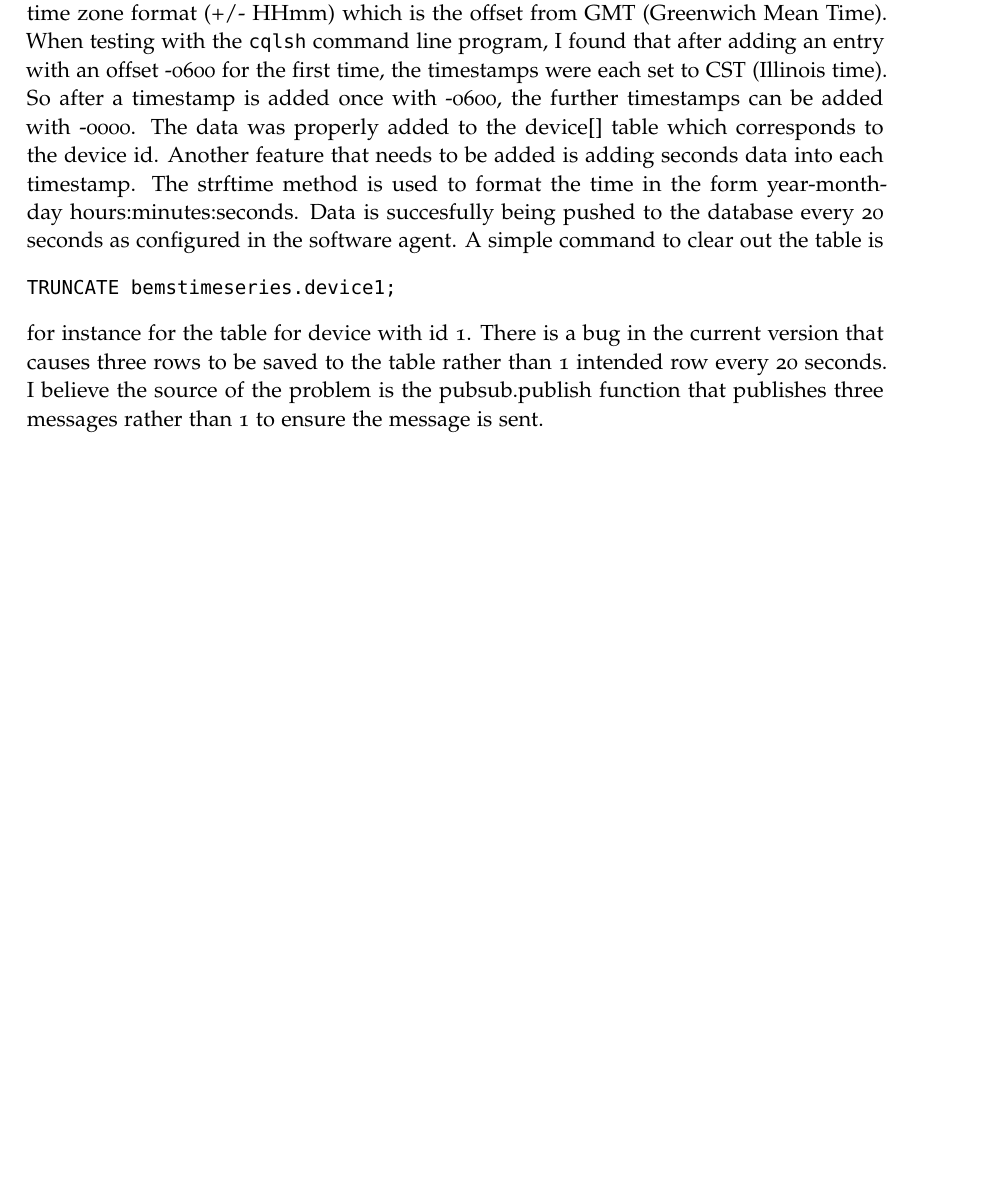
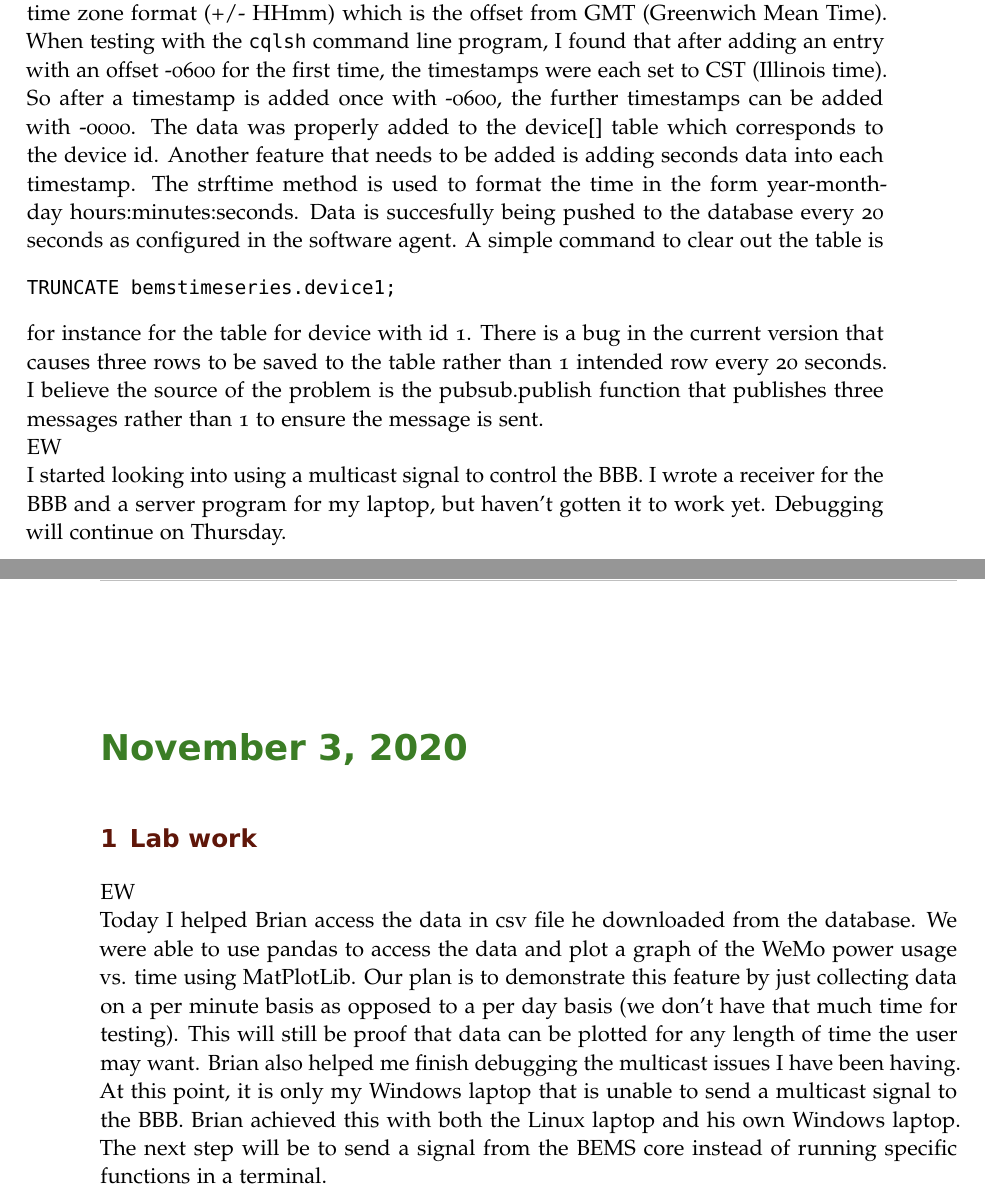
Before and after one commit to ECE-BU-Miah/seniorProject1-2020-21-Docs, a LaTeX book (labNotebook.tex): part of page 31 of 31 before the commit and two parts of pages 31 and 32 of 32 after it, the two joined at a grey line, cut so that both start at the same text, the shorter picture padded with empty space. Compiled offline with pdfLaTeX; an older LaTeX class or package is replaced by its successor.

Commit message:
Added lab work for 11/5/2020.

```diff
--- a/labNotebook.tex
+++ b/labNotebook.tex
@@ -641,6 +641,16 @@ I determined how to set the timezone of a CQL timestamp. It uses the RFC $822$ 4
 TRUNCATE bemstimeseries.device1;
 \end{Verbatim}
 for instance for the table for device with id 1. There is a bug in the current version that causes three rows to be saved to the table rather than 1 intended row every 20 seconds. I believe the source of the problem is the pubsub.publish function that publishes three messages rather than 1 to ensure the message is sent.
+
+EW\\
+I started looking into using a multicast signal to control the BBB. I wrote a receiver for the BBB and a server program for my laptop, but haven't gotten it to work yet. Debugging will continue on Thursday.
+
+\labday{November 3, 2020}
+\experiment{Lab work}
+EW\\
+Today I helped Brian access the data in csv file he downloaded from the database. We were able to use pandas to access the data and plot a graph of the WeMo power usage vs. time using MatPlotLib. Our plan is to demonstrate this feature by just collecting data on a per minute basis as opposed to a per day basis (we don't have that much time for testing). This will still be proof that data can be plotted for any length of time the user may want.
+Brian also helped me finish debugging the multicast issues I have been having. At this point, it is only my Windows laptop that is unable to send a multicast signal to the BBB. Brian achieved this with both the Linux laptop and his own Windows laptop. The next step will be to send a signal from the BEMS core instead of running specific functions in a terminal.
+
 \end{document}
 %%% Local Variables:
 %%% mode: latex
```
